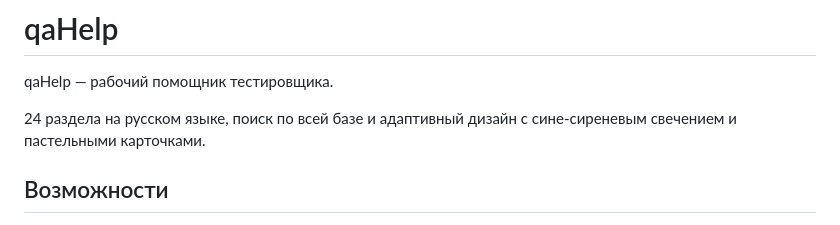
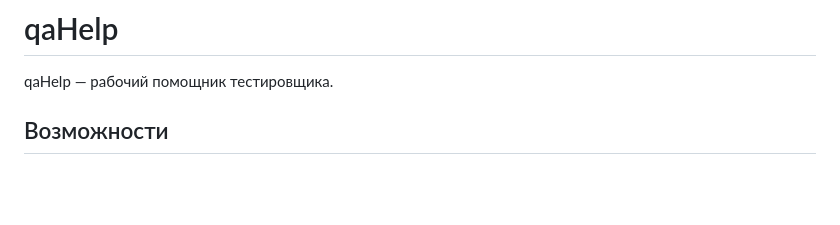
Before and after one commit to swat0chek/QaHelper, a Markdown page: README.md, the part around the change. Drawn GitHub-style; blank space fills up the shorter version.

```diff
--- a/README.md
+++ b/README.md
@@ -2,7 +2,6 @@
 
 qaHelp — рабочий помощник тестировщика.
 
-24 раздела на русском языке, поиск по всей базе и адаптивный дизайн с сине-сиреневым свечением и пастельными карточками.
 
 ## Возможности
 
```
